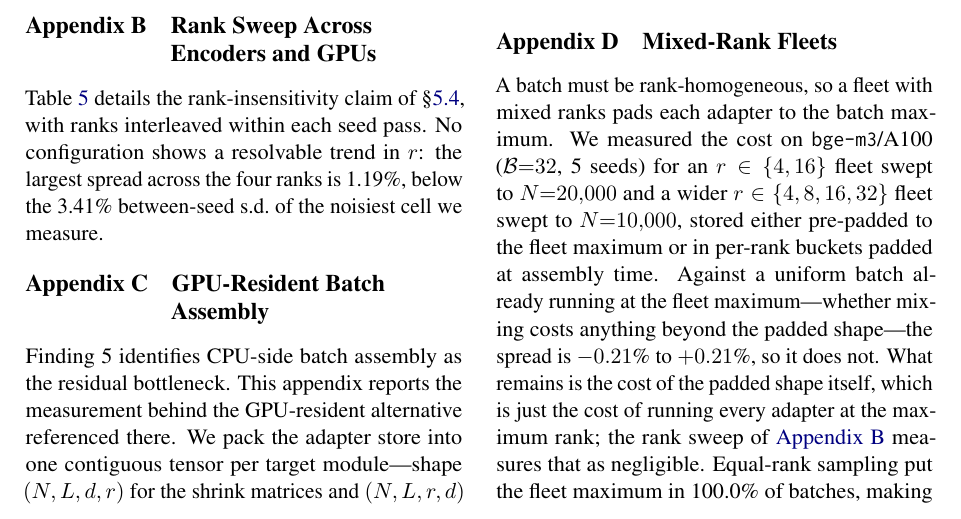
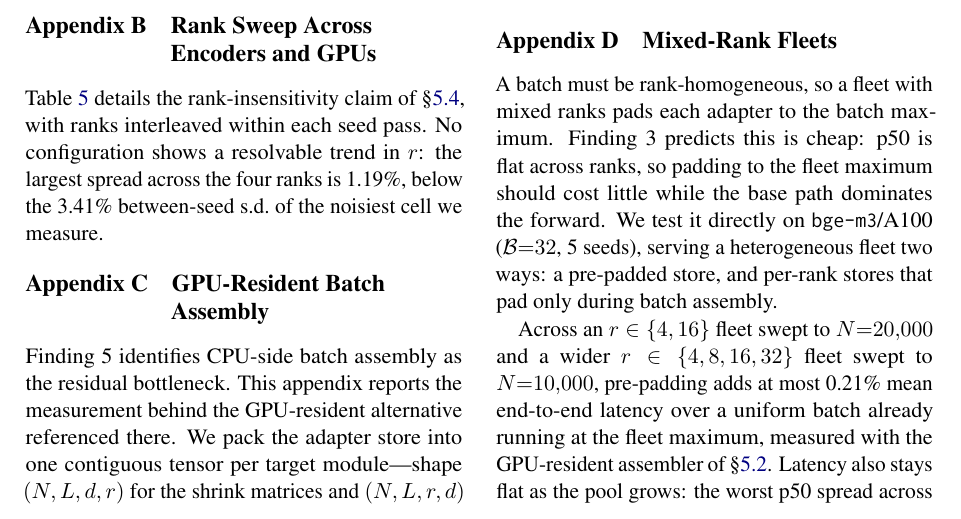
Before and after one commit to ashutoshrdwivedi/lora_scaling, a LaTeX paper (paper/main.tex): part of page 10 of 12, cut so that both start at the same text. Compiled offline with pdfLaTeX.

Commit message:
Updated mixed rank appendix

```diff
--- a/paper/main.tex
+++ b/paper/main.tex
@@ -927,15 +927,9 @@ $N{=}\AsmAdapters{}$, $r{=}\HeadlineRank$, \HeadlineDtype{}, sequence length
 \label{app:mixed_rank}
 
 A batch must be rank-homogeneous, so a fleet with mixed ranks pads each adapter
-to the batch maximum. We measured the cost on \texttt{bge-m3}/A100
-($\mathcal{B}{=}\MixedRankBatch$, \MixedRankSeeds{} seeds) for an $r \in
-\MixedRankFleetSmall$ fleet swept to $N{=}\MixedRankNMax$ and a wider $r \in
-\MixedRankFleetWide$ fleet swept to $N{=}\MixedRankNMaxWide$, stored either
-pre-padded to the fleet maximum or in per-rank buckets padded at assembly time.
-Against a uniform batch already running at the fleet maximum---whether mixing
-costs anything beyond the padded shape---the spread is
-$\MixedRankOverheadMinPct$\% to $+\MixedRankOverheadMaxPct$\%, so it does not.
-What remains is the cost of the padded shape itself, which is just the cost of
-running every adapter at the maximum rank; the rank sweep of
-\ref{app:ranks_models} measures that as negligible. Equal-rank sampling put the
-fleet maximum in \MixedRankAtFleetMaxPct\% of batches, making every measurement
+to the batch maximum. Finding~3 predicts this is cheap: p50 is flat across
+ranks, so padding to the fleet maximum should cost little while the base path
+dominates the forward. We test it directly on \texttt{bge-m3}/A100
+($\mathcal{B}{=}\MixedRankBatch$, \MixedRankSeeds{} seeds), serving a
+heterogeneous fleet two ways: a pre-padded store, and per-rank stores that pad
+only during batch assembly.
@@ -946 +936,7 @@ $\MixedRankStoreWide\times$ the footprint.
 
+Across an $r \in \MixedRankFleetSmall$ fleet swept to $N{=}\MixedRankNMax$ and a
+wider $r \in \MixedRankFleetWide$ fleet swept to $N{=}\MixedRankNMaxWide$,
+pre-padding adds at most \MixedRankOverheadMaxPct\% mean end-to-end latency over
+a uniform batch already running at the fleet maximum, measured with the
+GPU-resident assembler of \S\ref{sec:results_assembly}. Latency also stays flat as
+the pool grows: the worst p50 spread across $N$ is \MixedRankSpreadMaxPct\%.
```
Also changed, not shown: paper/main.tex (10 more changed lines).
